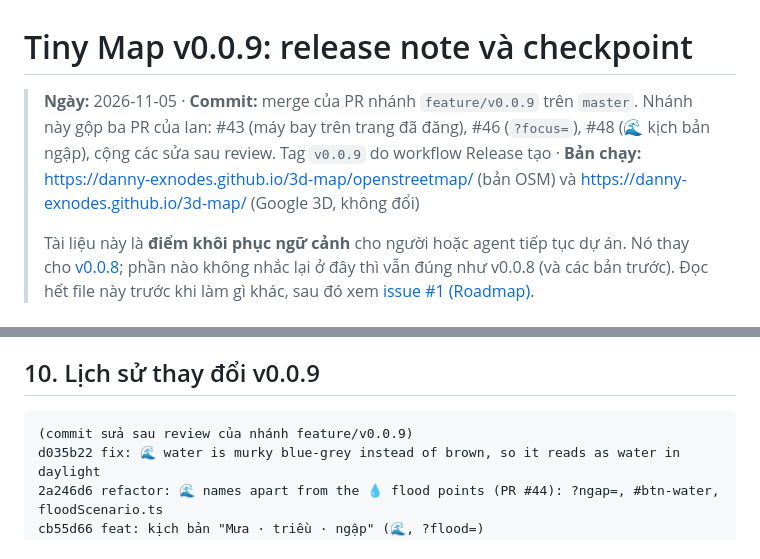
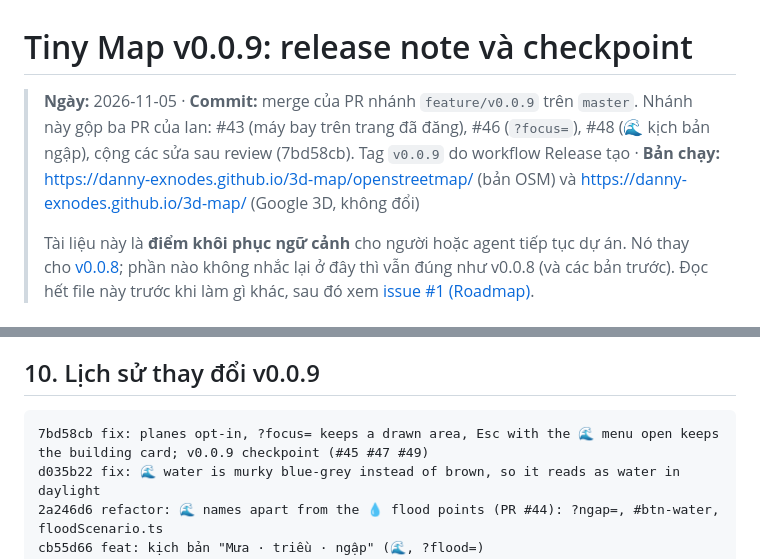
Before and after one commit to danny-exnodes/3d-map, a Markdown page: docs/releases/v0.0.9.md, 2 parts joined by grey strips. GitHub-like rendering.

Commit message:
docs: v0.0.9 history lists the review-fix commit
Co-Authored-By: Claude Opus 5.5 <noreply@anthropic.com>
Claude-Session: https://claude.ai/code/session_01D6jNCA8PQ1E5pKk8nQXvgs

````diff
--- a/docs/releases/v0.0.9.md
+++ b/docs/releases/v0.0.9.md
@@ -1,6 +1,6 @@
 # Tiny Map v0.0.9: release note và checkpoint
 
-> **Ngày:** 2026-11-05 · **Commit:** merge của PR nhánh `feature/v0.0.9` trên `master`. Nhánh này gộp ba PR của Ian: #43 (máy bay trên trang đã đăng), #46 (`?focus=`), #48 (🌊 kịch bản ngập), cộng các sửa sau review. Tag `v0.0.9` do workflow Release tạo · **Bản chạy:** https://danny-exnodes.github.io/3d-map/openstreetmap/ (bản OSM) và https://danny-exnodes.github.io/3d-map/ (Google 3D, không đổi)
+> **Ngày:** 2026-11-05 · **Commit:** merge của PR nhánh `feature/v0.0.9` trên `master`. Nhánh này gộp ba PR của Ian: #43 (máy bay trên trang đã đăng), #46 (`?focus=`), #48 (🌊 kịch bản ngập), cộng các sửa sau review (7bd58cb). Tag `v0.0.9` do workflow Release tạo · **Bản chạy:** https://danny-exnodes.github.io/3d-map/openstreetmap/ (bản OSM) và https://danny-exnodes.github.io/3d-map/ (Google 3D, không đổi)
 >
 > Tài liệu này là **điểm khôi phục ngữ cảnh** cho người hoặc agent tiếp tục dự án. Nó thay cho [v0.0.8](v0.0.8.md); phần nào không nhắc lại ở đây thì vẫn đúng như v0.0.8 (và các bản trước). Đọc hết file này trước khi làm gì khác, sau đó xem [issue #1 (Roadmap)](https://github.com/danny-exnodes/3d-map/issues/1).
 
@@ -108,7 +108,7 @@ Tên của 🌊 tách hẳn khỏi 💧 (#44), gồm `floodScenario.ts`, `FloodW
 ## 10. Lịch sử thay đổi v0.0.9
 
 ```
-(commit sửa sau review của nhánh feature/v0.0.9)
+7bd58cb fix: planes opt-in, ?focus= keeps a drawn area, Esc with the 🌊 menu open keeps the building card; v0.0.9 checkpoint (#45 #47 #49)
 d035b22 fix: 🌊 water is murky blue-grey instead of brown, so it reads as water in daylight
 2a246d6 refactor: 🌊 names apart from the 💧 flood points (PR #44): ?ngap=, #btn-water, floodScenario.ts
 cb55d66 feat: kịch bản "Mưa · triều · ngập" (🌊, ?flood=)
````
